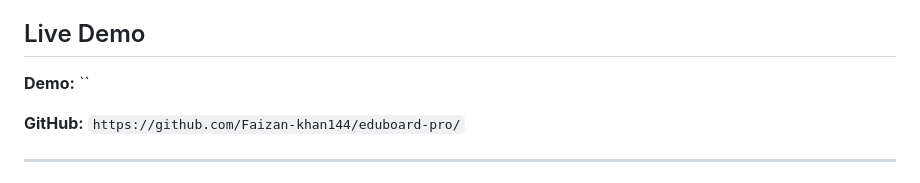
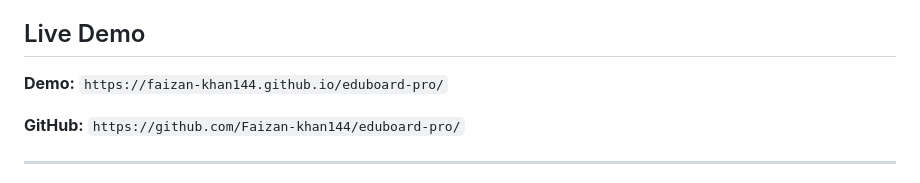
Before and after one commit to Faizan-khan144/eduboard-pro, a Markdown page: README.md, the part around the change. Rendered like a GitHub page.

```diff
--- a/README.md
+++ b/README.md
@@ -6,7 +6,7 @@ EduBoard PRO is a responsive educational productivity platform built as a fronte
 
 ## Live Demo
 
-**Demo:** ``
+**Demo:** `https://faizan-khan144.github.io/eduboard-pro/`
 
 **GitHub:** `https://github.com/Faizan-khan144/eduboard-pro/`
 
```
